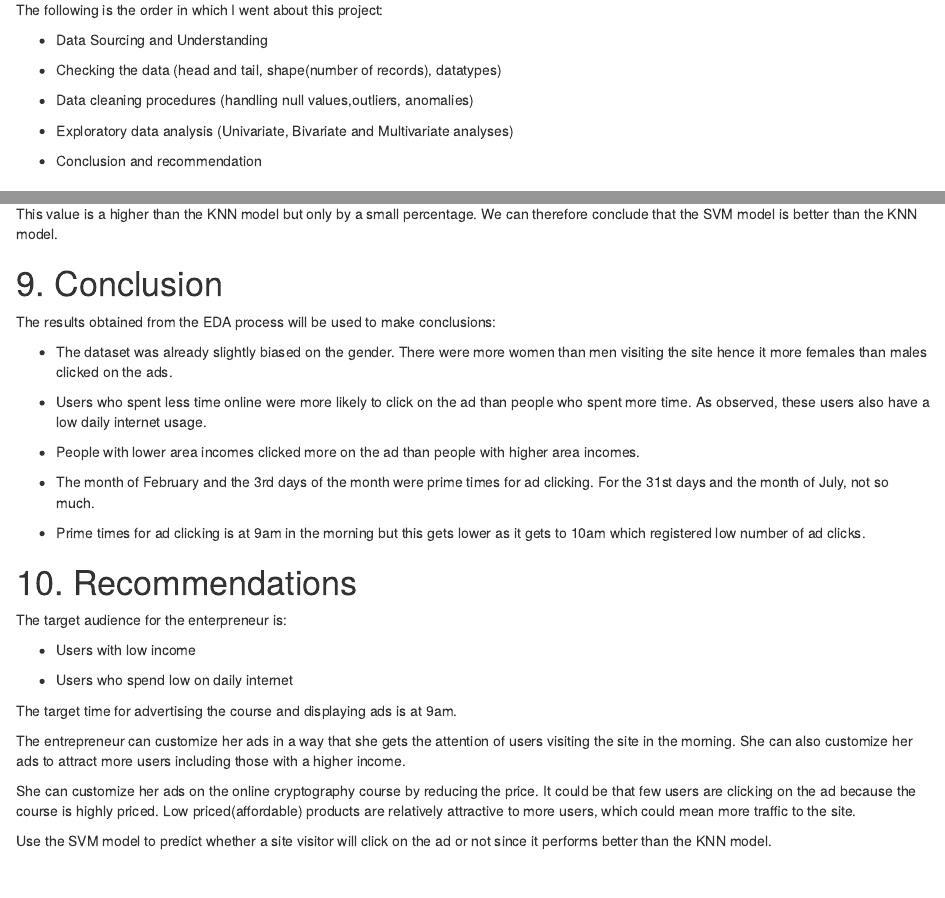
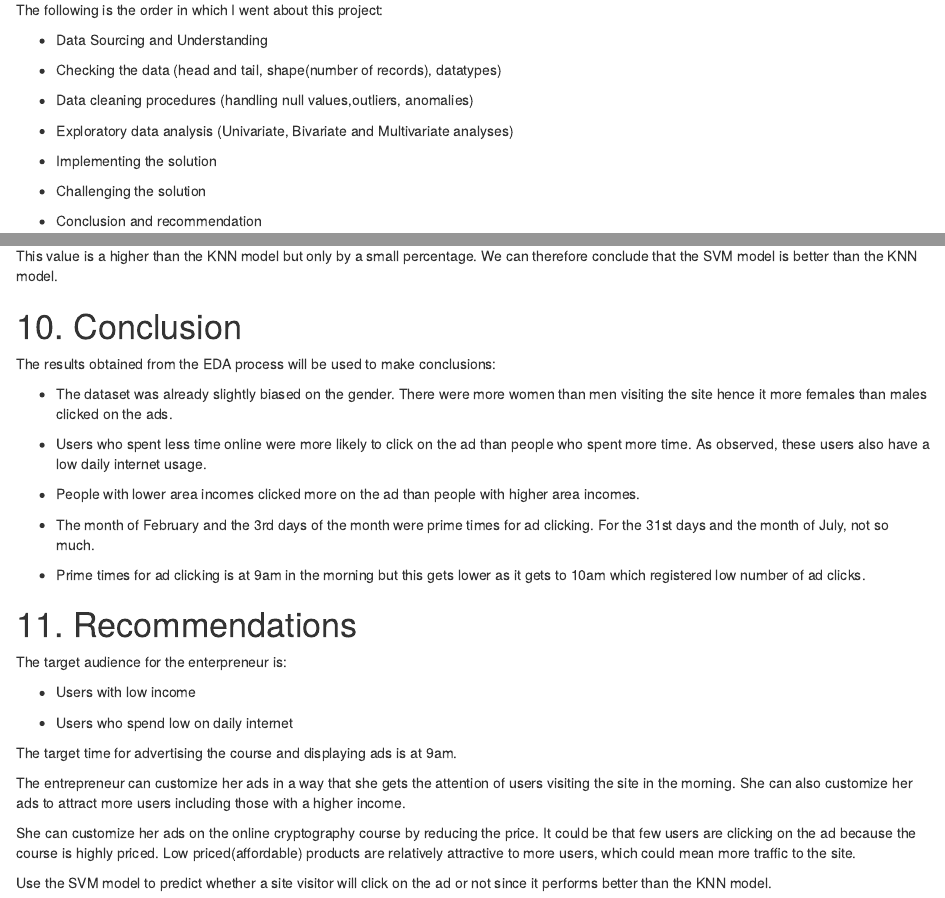
Before and after one commit to Jenn-mawia/advertising-project-using-R, an R Markdown document (advertising_IP.Rmd): the page in a window 1100 px wide, from 680 px down, and a second part further down, joined at a grey line. Rendered offline with R 4.5, knitr and Pandoc, with nearby package versions; some code elsewhere in the file could not run offline.

Commit message:
few edits

```diff
--- a/advertising_IP.Rmd
+++ b/advertising_IP.Rmd
@@ -3,8 +3,8 @@ title: "Advertising IP"
 author: "Jenipher Mawia"
 date: "10/29/2020"
 output:
+  word_document: default
   html_document: default
-  word_document: default
   pdf_document: default
 ---
 # 1. Defining the question
@@ -35,6 +35,10 @@ The following is the order in which I went about this project:
 - Data cleaning procedures (handling null values,outliers, anomalies)
 
 - Exploratory data analysis (Univariate, Bivariate and Multivariate analyses)
+
+- Implementing the solution
+
+- Challenging the solution
 
 - Conclusion and recommendation
 
@@ -831,7 +835,7 @@ The accuracy of the model is 96% and with a few misclassification errors in the
 
 This value is a higher than the KNN model but only by a small percentage. We can therefore conclude that the SVM model is better than the KNN model.
 
-# 9. Conclusion
+# 10. Conclusion
 The results obtained from the EDA process will be used to make conclusions:
 
 - The dataset was already slightly biased on the gender. There were more women than men visiting the site hence it more females than males clicked on the ads.
@@ -844,7 +848,7 @@ The results obtained from the EDA process will be used to make conclusions:
 
 - Prime times for ad clicking is at 9am in the morning but this gets lower as it gets to 10am which registered low number of ad clicks.
 
-# 10. Recommendations
+# 11. Recommendations
 The target audience for the enterpreneur is:
 
 - Users with low income
```
